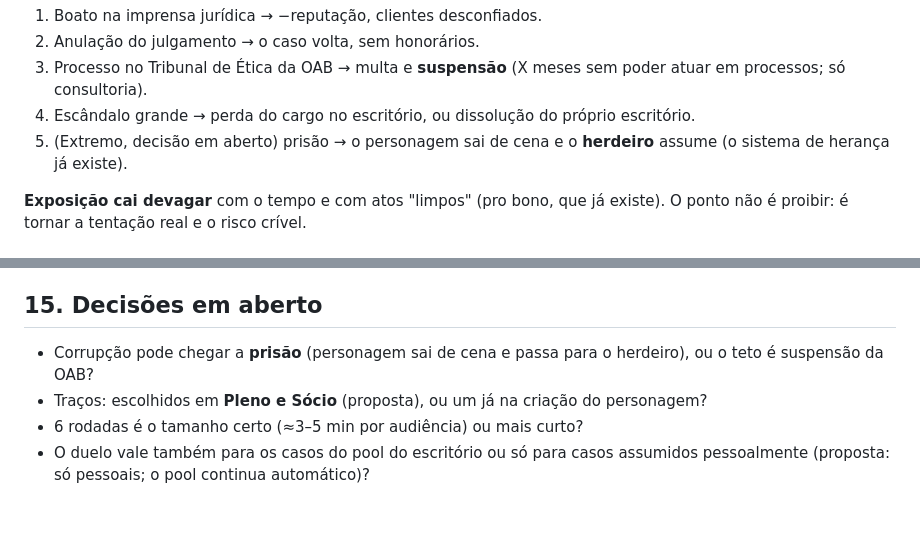
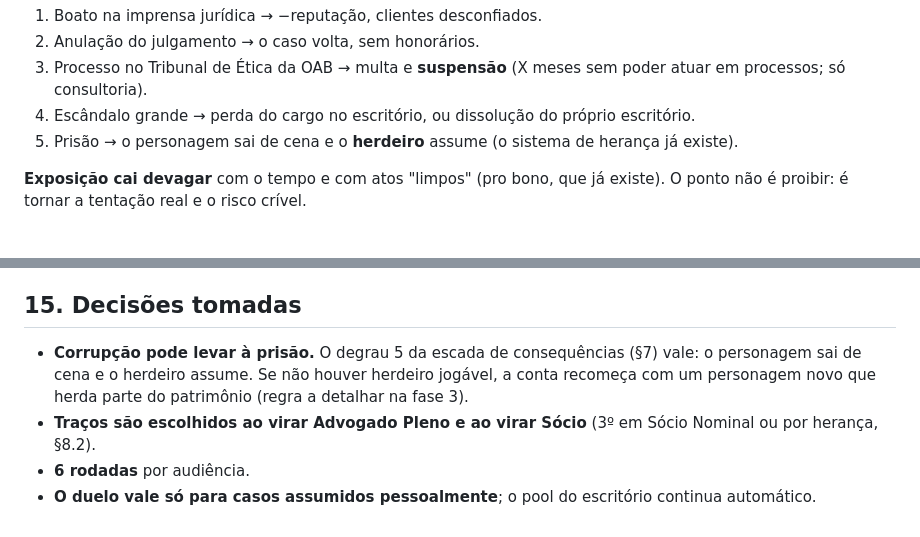
Before and after one commit to ygorcura27/advocatus, a Markdown page: docs/DUELO_AUDIENCIA.md, 2 parts joined by grey strips. Rendered like a GitHub page.

Commit message:
docs(duelo): registra decisões (prisão, traços em Pleno/Sócio, 6 rodadas, só casos pessoais)
Co-Authored-By: Claude Opus 5.5 <noreply@anthropic.com>
Claude-Session: https://claude.ai/code/session_01HkSMZRJfwypKEcV5Sg4Gjs

```diff
--- a/docs/DUELO_AUDIENCIA.md
+++ b/docs/DUELO_AUDIENCIA.md
@@ -146,7 +146,7 @@ Custam **dinheiro** (de verdade, no servidor) e geram **Exposição**, um medido
 2. Anulação do julgamento → o caso volta, sem honorários.
 3. Processo no Tribunal de Ética da OAB → multa e **suspensão** (X meses sem poder atuar em processos; só consultoria).
 4. Escândalo grande → perda do cargo no escritório, ou dissolução do próprio escritório.
-5. (Extremo, decisão em aberto) prisão → o personagem sai de cena e o **herdeiro** assume (o sistema de herança já existe).
+5. Prisão → o personagem sai de cena e o **herdeiro** assume (o sistema de herança já existe).
 
 **Exposição cai devagar** com o tempo e com atos "limpos" (pro bono, que já existe). O ponto não é proibir: é tornar a tentação real e o risco crível.
 
@@ -307,9 +307,9 @@ Tudo em **transaction**, todo número calculado no servidor (mesmo padrão anti-
 3. **Corrupção + Exposição + bomba-relógio** + consequências (imprensa, OAB, suspensão).
 4. **Duelo entre jogadores** (Confronto Direto — já existe documento de design), com os dois lados jogando a mesma audiência.
 
-## 15. Decisões em aberto
+## 15. Decisões tomadas
 
-- Corrupção pode chegar a **prisão** (personagem sai de cena e passa para o herdeiro), ou o teto é suspensão da OAB?
-- Traços: escolhidos em **Pleno e Sócio** (proposta), ou um já na criação do personagem?
-- 6 rodadas é o tamanho certo (≈3–5 min por audiência) ou mais curto?
-- O duelo vale também para os casos do pool do escritório ou só para casos assumidos pessoalmente (proposta: só pessoais; o pool continua automático)?
+- **Corrupção pode levar à prisão.** O degrau 5 da escada de consequências (§7) vale: o personagem sai de cena e o herdeiro assume. Se não houver herdeiro jogável, a conta recomeça com um personagem novo que herda parte do patrimônio (regra a detalhar na fase 3).
+- **Traços são escolhidos ao virar Advogado Pleno e ao virar Sócio** (3º em Sócio Nominal ou por herança, §8.2).
+- **6 rodadas** por audiência.
+- **O duelo vale só para casos assumidos pessoalmente**; o pool do escritório continua automático.
```
